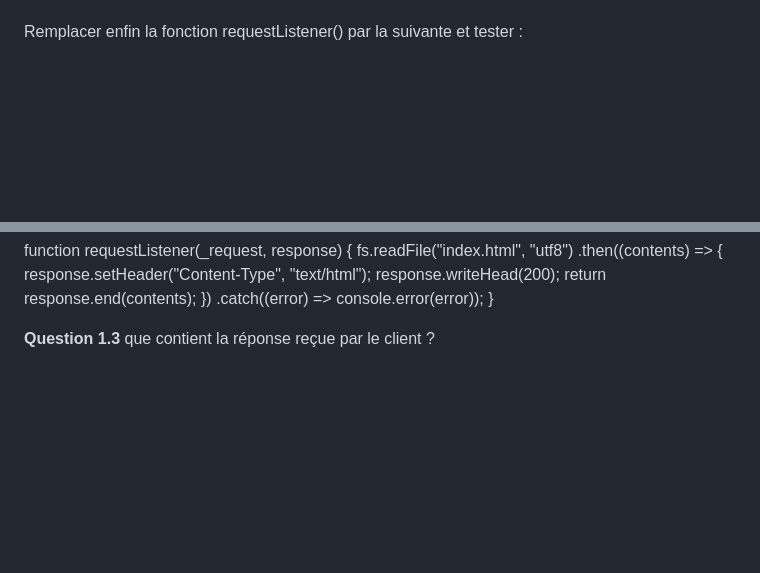
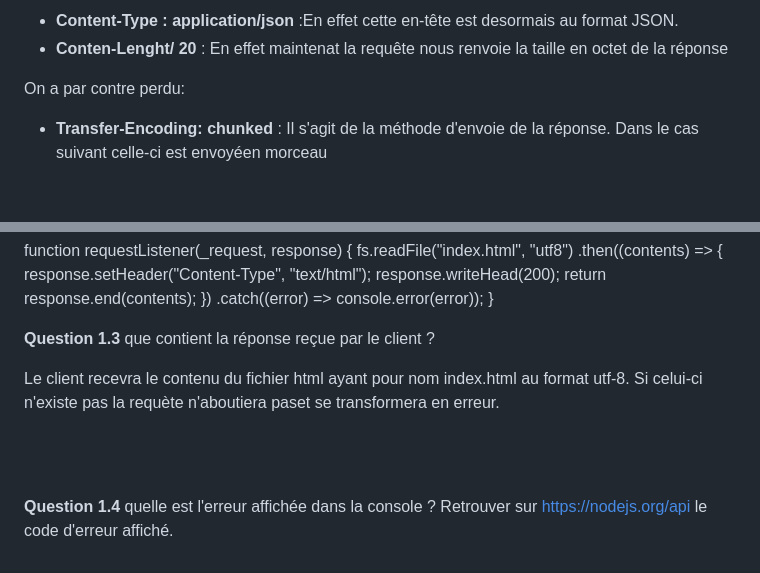
Before and after one commit to Skyzm3n/DevWeb, a Markdown page: DERRIEN_Benoit_CC3/readme.md, 2 parts joined by grey strips. Drawn GitHub-style; blank space fills up the shorter version.

```diff
--- a/DERRIEN_Benoit_CC3/readme.md
+++ b/DERRIEN_Benoit_CC3/readme.md
@@ -99,3 +104,7 @@ function requestListener(_request, response) {
 
+- __Content-Type : application/json__ :En effet cette en-tête est desormais au format JSON.
+- __Conten-Lenght/ 20__ : En effet maintenat la requête nous renvoie la taille en octet de la réponse
 
+On a par contre perdu:
+- __Transfer-Encoding: chunked__ : Il s'agit de la méthode d'envoie de la réponse. Dans le cas suivant celle-ci est envoyéen morceau
 
@@ -119,3 +126,10 @@ function requestListener(_request, response) {
 }
 
 **Question 1.3** que contient la réponse reçue par le client ?
+
+Le client recevra le contenu du fichier html ayant pour nom index.html au format utf-8.
+Si celui-ci n'existe pas la requète n'aboutiera paset se transformera en erreur.
+
+<br><br>
+
+**Question 1.4** quelle est l'erreur affichée dans la console ? Retrouver sur <https://nodejs.org/api> le code d'erreur affiché.
```
Also changed, not shown: other parts of DERRIEN_Benoit_CC3/readme.md (+6 -3 lines).
